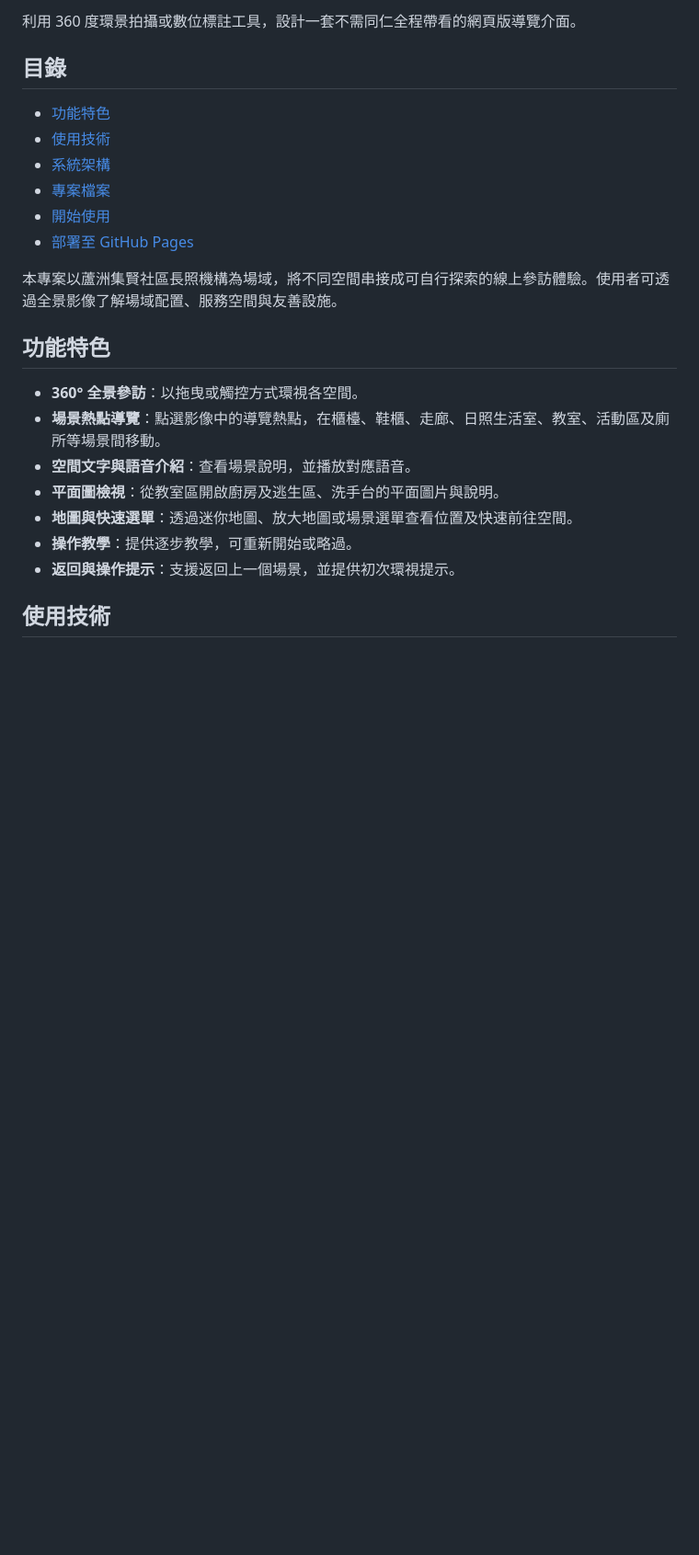
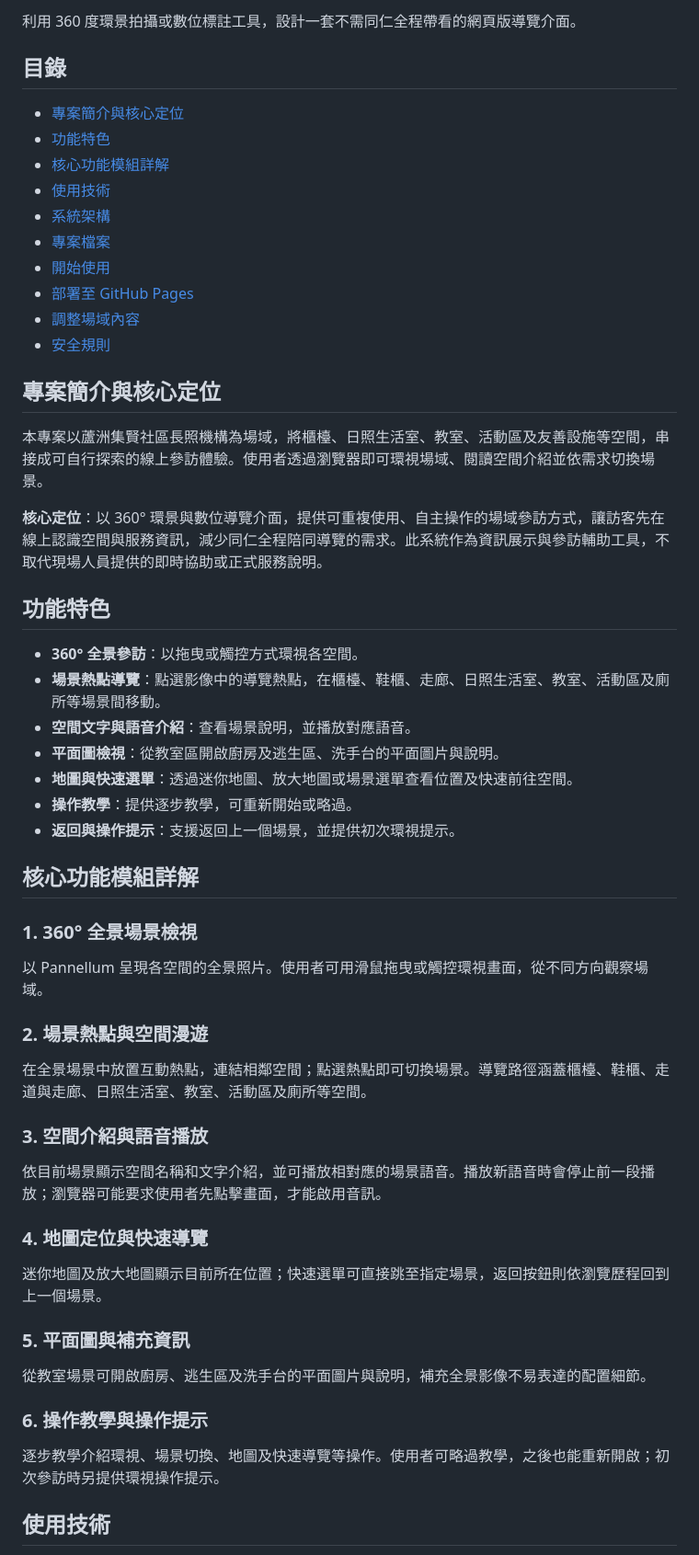
Before and after one commit to peggy609059-stack/-, a Markdown page: README.md, the part around one of its changes. Shown at 92% size. Rendered like a GitHub page; blank space fills up the shorter version.

```diff
--- a/README.md
+++ b/README.md
@@ -4,16 +4,24 @@
 
 ## 目錄
 
+- [專案簡介與核心定位](#專案簡介與核心定位)
 - [功能特色](#功能特色)
+- [核心功能模組詳解](#核心功能模組詳解)
 - [使用技術](#使用技術)
 - [系統架構](#系統架構)
 - [專案檔案](#專案檔案)
 - [開始使用](#開始使用)
 - [部署至 GitHub Pages](#部署至-github-pages)
+- [調整場域內容](#調整場域內容)
+- [安全規則](#安全規則)
 
 
 
-本專案以蘆洲集賢社區長照機構為場域，將不同空間串接成可自行探索的線上參訪體驗。使用者可透過全景影像了解場域配置、服務空間與友善設施。
+## 專案簡介與核心定位
+
+本專案以蘆洲集賢社區長照機構為場域，將櫃檯、日照生活室、教室、活動區及友善設施等空間，串接成可自行探索的線上參訪體驗。使用者透過瀏覽器即可環視場域、閱讀空間介紹並依需求切換場景。
+
+**核心定位**：以 360° 環景與數位導覽介面，提供可重複使用、自主操作的場域參訪方式，讓訪客先在線上認識空間與服務資訊，減少同仁全程陪同導覽的需求。此系統作為資訊展示與參訪輔助工具，不取代現場人員提供的即時協助或正式服務說明。
 
 ## 功能特色
 
@@ -25,6 +33,31 @@
 - **操作教學**：提供逐步教學，可重新開始或略過。
 - **返回與操作提示**：支援返回上一個場景，並提供初次環視提示。
 
+## 核心功能模組詳解
+
+### 1. 360° 全景場景檢視
+
+以 Pannellum 呈現各空間的全景照片。使用者可用滑鼠拖曳或觸控環視畫面，從不同方向觀察場域。
+
+### 2. 場景熱點與空間漫遊
+
+在全景場景中放置互動熱點，連結相鄰空間；點選熱點即可切換場景。導覽路徑涵蓋櫃檯、鞋櫃、走道與走廊、日照生活室、教室、活動區及廁所等空間。
+
+### 3. 空間介紹與語音播放
+
+依目前場景顯示空間名稱和文字介紹，並可播放相對應的場景語音。播放新語音時會停止前一段播放；瀏覽器可能要求使用者先點擊畫面，才能啟用音訊。
+
+### 4. 地圖定位與快速導覽
+
+迷你地圖及放大地圖顯示目前所在位置；快速選單可直接跳至指定場景，返回按鈕則依瀏覽歷程回到上一個場景。
+
+### 5. 平面圖與補充資訊
+
+從教室場景可開啟廚房、逃生區及洗手台的平面圖片與說明，補充全景影像不易表達的配置細節。
+
+### 6. 操作教學與操作提示
+
+逐步教學介紹環視、場景切換、地圖及快速導覽等操作。使用者可略過教學，之後也能重新開啟；初次參訪時另提供環視操作提示。
 ## 使用技術
 
 - HTML、CSS、JavaScript
```
Also changed, not shown: other parts of README.md (+11 -0 lines).
